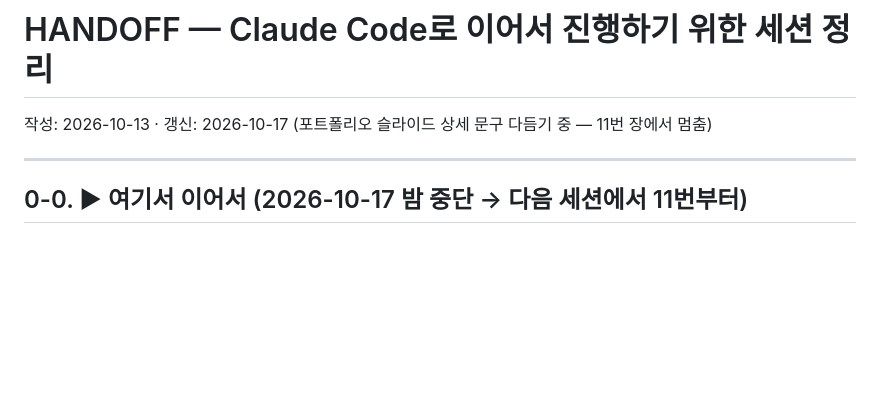
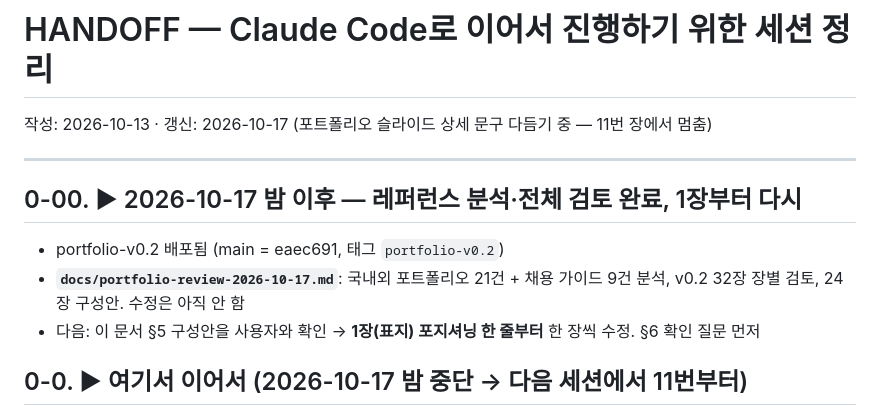
Before and after one commit to zzanggi-haki/portfolio, a Markdown page: HANDOFF.md, the part around the change. GitHub-like rendering; blank space fills up the shorter version.

Commit message:
docs: portfolio reference analysis and v0.2 review
Co-Authored-By: Claude Opus 5.5 <noreply@anthropic.com>

```diff
--- a/HANDOFF.md
+++ b/HANDOFF.md
@@ -3,6 +3,12 @@
 작성: 2026-10-13 · 갱신: 2026-10-17 (포트폴리오 슬라이드 상세 문구 다듬기 중 — 11번 장에서 멈춤)
 
 ---
+
+## 0-00. ▶ 2026-10-17 밤 이후 — 레퍼런스 분석·전체 검토 완료, 1장부터 다시
+
+- portfolio-v0.2 배포됨 (main = eaec691, 태그 `portfolio-v0.2`)
+- **`docs/portfolio-review-2026-10-17.md`**: 국내외 포트폴리오 21건 + 채용 가이드 9건 분석, v0.2 32장 장별 검토, 24장 구성안. 수정은 아직 안 함
+- 다음: 이 문서 §5 구성안을 사용자와 확인 → **1장(표지) 포지셔닝 한 줄부터** 한 장씩 수정. §6 확인 질문 먼저
 
 ## 0-0. ▶ 여기서 이어서 (2026-10-17 밤 중단 → 다음 세션에서 11번부터)
 
```
Also changed, not shown: docs/portfolio-review-2026-10-17.md (added, +240 -0 lines).
